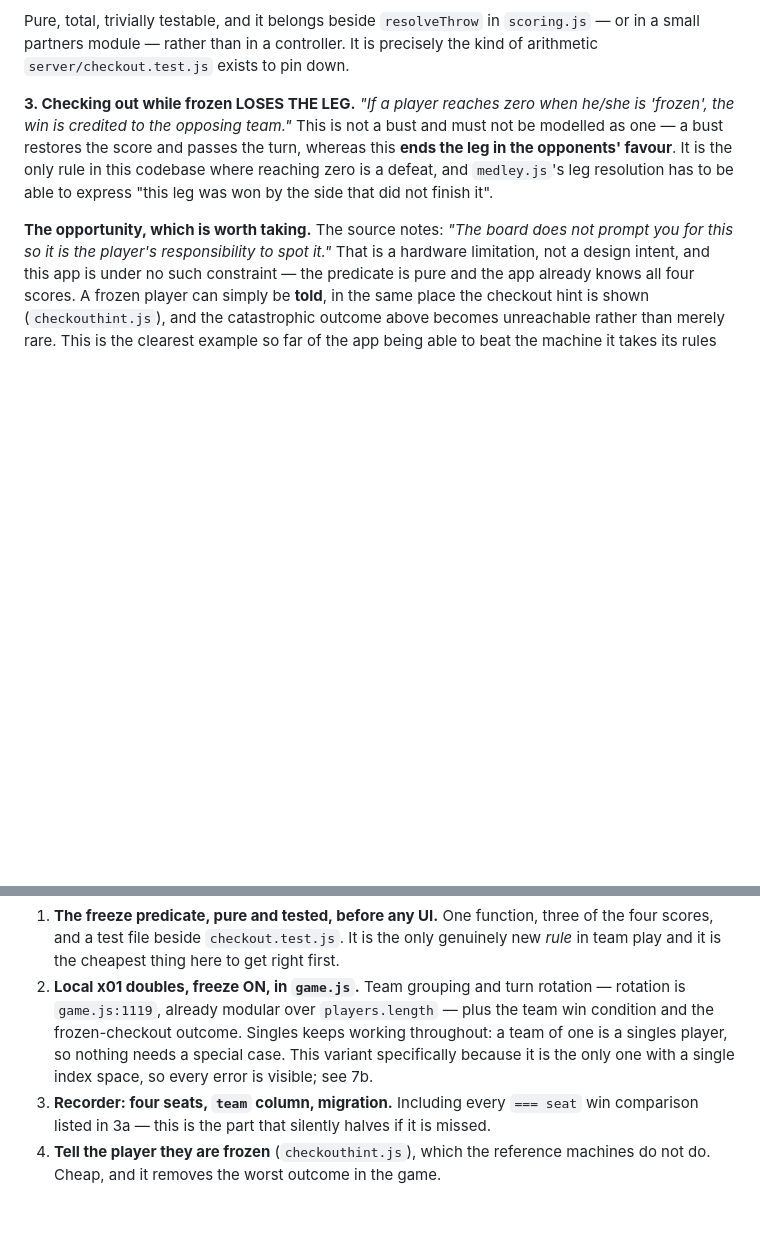
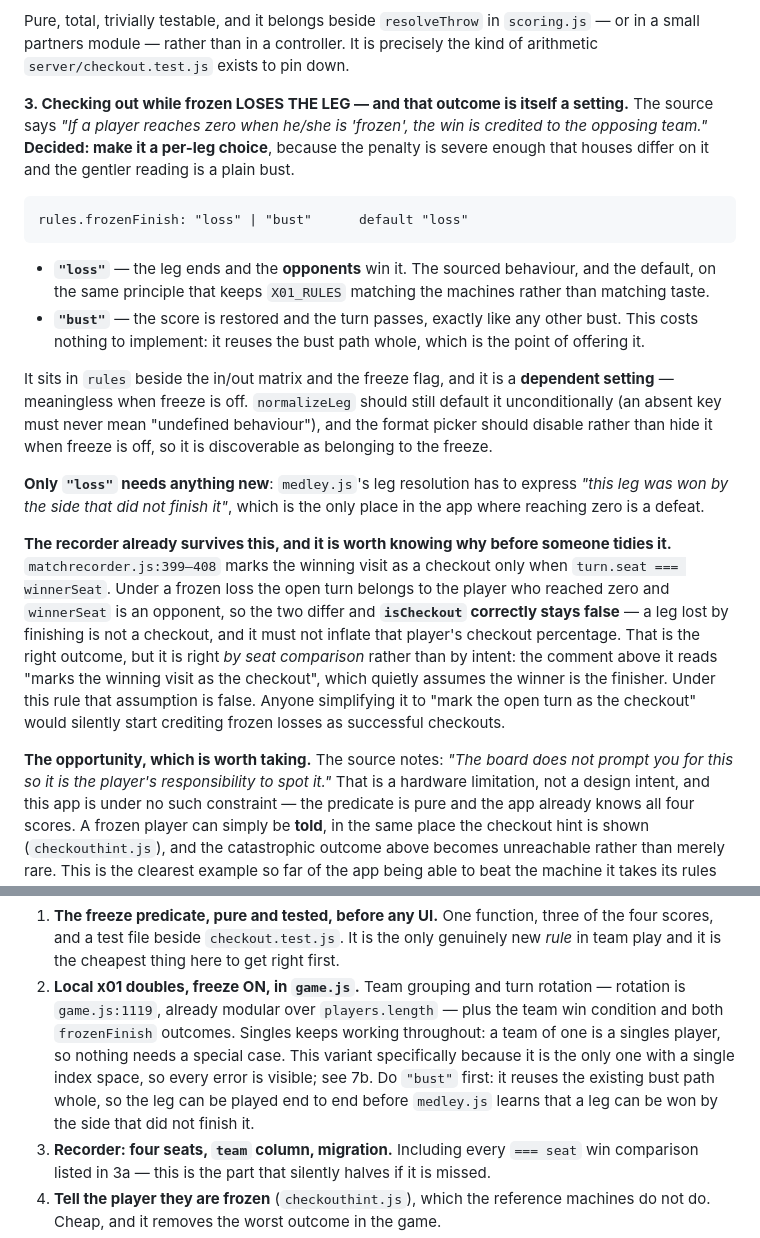
Before and after one commit to pearmannick-prog/AIO-Darts, a Markdown page: docs/team-play.md, 2 parts joined by grey strips. Drawn GitHub-style; blank space fills up the shorter version.

Commit message:
Make the frozen-finish outcome a per-leg setting
Reaching zero while frozen hands the leg to the opposition, per the
source. That penalty is severe enough that houses differ on it and the
gentler reading is an ordinary bust, so it becomes a choice on the leg
rather than a constant:

  rules.frozenFinish: "loss" | "bust"     default "loss"

Default "loss" because it is the sourced behaviour, on the same
principle that keeps X01_RULES matching the machines rather than
matching taste. "bust" costs nothing to implement - it reuses the bust
path whole, which is exactly why it is worth offering.

It lives in rules beside the in/out matrix and the freeze flag, and it is
a DEPENDENT setting: meaningless when freeze is off. normalizeLeg still
defaults it unconditionally, because an absent key must never mean
undefined behaviour, and the picker should disable rather than hide it so
it stays discoverable as belonging to the freeze.

Only "loss" needs anything new - medley.js has to be able to say a leg
was won by the side that did not finish it, which is the only place in
the app where reaching zero is a defeat. So build "bust" first and play a
leg end to end before teaching medley that.

Records why the recorder already survives this, because the reason is
accidental and someone will tidy it. matchrecorder.js marks the winning
visit as a checkout only when turn.seat === winnerSeat. Under a frozen
loss the open turn belongs to whoever reached zero and winnerSeat is an
opponent, so they differ and isCheckout correctly stays false - a leg
lost by finishing is not a checkout and must not inflate that player's
checkout percentage. Right outcome, but by seat comparison rather than by
intent: the comment above it assumes the winner is the finisher, which
this rule makes false. Simplifying it to "mark the open turn as the
checkout" would start crediting frozen losses as successful checkouts.

Co-Authored-By: Claude Opus 5 <noreply@anthropic.com>

````diff
--- a/docs/team-play.md
+++ b/docs/team-play.md
@@ -549,13 +549,44 @@ Pure, total, trivially testable, and it belongs beside `resolveThrow` in
 `scoring.js` — or in a small partners module — rather than in a controller. It
 is precisely the kind of arithmetic `server/checkout.test.js` exists to pin down.
 
-**3. Checking out while frozen LOSES THE LEG.** *"If a player reaches zero when
-he/she is 'frozen', the win is credited to the opposing team."* This is not a
-bust and must not be modelled as one — a bust restores the score and passes the
-turn, whereas this **ends the leg in the opponents' favour**. It is the only
-rule in this codebase where reaching zero is a defeat, and `medley.js`'s leg
-resolution has to be able to express "this leg was won by the side that did not
-finish it".
+**3. Checking out while frozen LOSES THE LEG — and that outcome is itself a
+setting.** The source says *"If a player reaches zero when he/she is 'frozen',
+the win is credited to the opposing team."* **Decided: make it a per-leg
+choice**, because the penalty is severe enough that houses differ on it and the
+gentler reading is a plain bust.
+
+```
+rules.frozenFinish: "loss" | "bust"      default "loss"
+```
+
+- **`"loss"`** — the leg ends and the **opponents** win it. The sourced
+  behaviour, and the default, on the same principle that keeps `X01_RULES`
+  matching the machines rather than matching taste.
+- **`"bust"`** — the score is restored and the turn passes, exactly like any
+  other bust. This costs nothing to implement: it reuses the bust path whole,
+  which is the point of offering it.
+
+It sits in `rules` beside the in/out matrix and the freeze flag, and it is a
+**dependent setting** — meaningless when freeze is off. `normalizeLeg` should
+still default it unconditionally (an absent key must never mean "undefined
+behaviour"), and the format picker should disable rather than hide it when
+freeze is off, so it is discoverable as belonging to the freeze.
+
+**Only `"loss"` needs anything new**: `medley.js`'s leg resolution has to express
+*"this leg was won by the side that did not finish it"*, which is the only place
+in the app where reaching zero is a defeat.
+
+**The recorder already survives this, and it is worth knowing why before someone
+tidies it.** `matchrecorder.js:399–408` marks the winning visit as a checkout
+only when `turn.seat === winnerSeat`. Under a frozen loss the open turn belongs
+to the player who reached zero and `winnerSeat` is an opponent, so the two
+differ and **`isCheckout` correctly stays false** — a leg lost by finishing is
+not a checkout, and it must not inflate that player's checkout percentage. That
+is the right outcome, but it is right *by seat comparison* rather than by
+intent: the comment above it reads "marks the winning visit as the checkout",
+which quietly assumes the winner is the finisher. Under this rule that
+assumption is false. Anyone simplifying it to "mark the open turn as the
+checkout" would silently start crediting frozen losses as successful checkouts.
 
 **The opportunity, which is worth taking.** The source notes: *"The board does
 not prompt you for this so it is the player's responsibility to spot it."* That
@@ -658,10 +689,13 @@ This is a recommendation, not a decided point.
    right first.
 2. **Local x01 doubles, freeze ON, in `game.js`.** Team grouping and turn
    rotation — rotation is `game.js:1119`, already modular over `players.length`
-   — plus the team win condition and the frozen-checkout outcome. Singles keeps
+   — plus the team win condition and both `frozenFinish` outcomes. Singles keeps
    working throughout: a team of one is a singles player, so nothing needs a
    special case. This variant specifically because it is the only one with a
-   single index space, so every error is visible; see 7b.
+   single index space, so every error is visible; see 7b. Do `"bust"` first: it
+   reuses the existing bust path whole, so the leg can be played end to end
+   before `medley.js` learns that a leg can be won by the side that did not
+   finish it.
 3. **Recorder: four seats, `team` column, migration.** Including every
    `=== seat` win comparison listed in 3a — this is the part that silently
    halves if it is missed.
````
